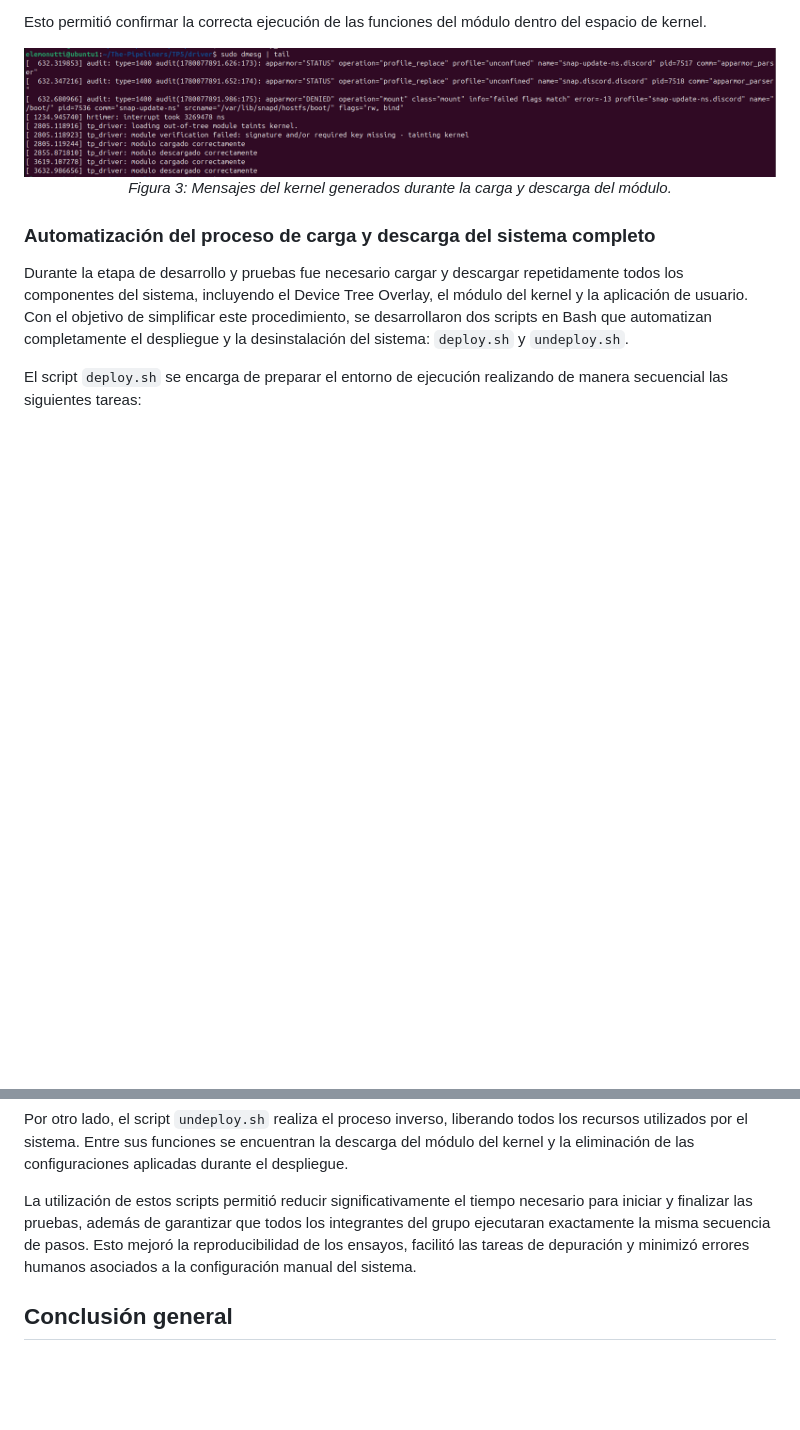
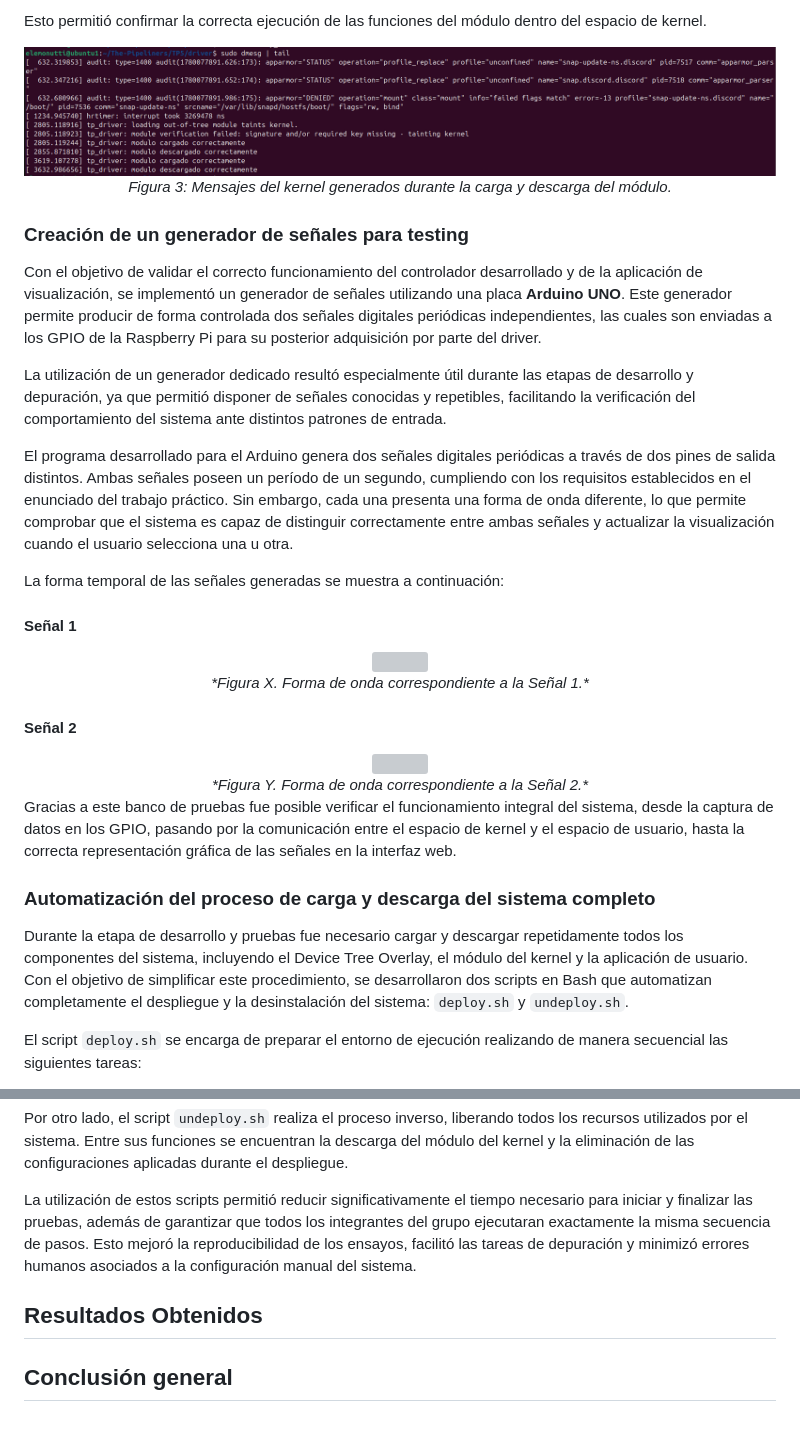
Before and after one commit to SantiagoAlasia/The-Pipeliners, a Markdown page: TP5/README.md, 2 parts joined by grey strips. Drawn GitHub-style; blank space fills up the shorter version; grey boxes are pictures that could not be loaded.

Commit message:
feat: Inclusión del apartado generador de señales en el informe

```diff
--- a/TP5/README.md
+++ b/TP5/README.md
@@ -106,6 +106,32 @@ Esto permitió confirmar la correcta ejecución de las funciones del módulo den
   <em>Figura 3: Mensajes del kernel generados durante la carga y descarga del módulo.</em>
 </div>
 
+### Creación de un generador de señales para testing
+
+Con el objetivo de validar el correcto funcionamiento del controlador desarrollado y de la aplicación de visualización, se implementó un generador de señales utilizando una placa **Arduino UNO**. Este generador permite producir de forma controlada dos señales digitales periódicas independientes, las cuales son enviadas a los GPIO de la Raspberry Pi para su posterior adquisición por parte del driver.
+
+La utilización de un generador dedicado resultó especialmente útil durante las etapas de desarrollo y depuración, ya que permitió disponer de señales conocidas y repetibles, facilitando la verificación del comportamiento del sistema ante distintos patrones de entrada.
+
+El programa desarrollado para el Arduino genera dos señales digitales periódicas a través de dos pines de salida distintos. Ambas señales poseen un período de un segundo, cumpliendo con los requisitos establecidos en el enunciado del trabajo práctico. Sin embargo, cada una presenta una forma de onda diferente, lo que permite comprobar que el sistema es capaz de distinguir correctamente entre ambas señales y actualizar la visualización cuando el usuario selecciona una u otra.
+
+La forma temporal de las señales generadas se muestra a continuación:
+
+#### Señal 1
+
+<div align="center">
+  <img src=""><br>
+  <em>*Figura X. Forma de onda correspondiente a la Señal 1.*</em>
+</div>
+
+#### Señal 2
+
+<div align="center">
+  <img src=""><br>
+  <em>*Figura Y. Forma de onda correspondiente a la Señal 2.*</em>
+</div>
+
+Gracias a este banco de pruebas fue posible verificar el funcionamiento integral del sistema, desde la captura de datos en los GPIO, pasando por la comunicación entre el espacio de kernel y el espacio de usuario, hasta la correcta representación gráfica de las señales en la interfaz web.
+
 ### Automatización del proceso de carga y descarga del sistema completo
 
 Durante la etapa de desarrollo y pruebas fue necesario cargar y descargar repetidamente todos los componentes del sistema, incluyendo el Device Tree Overlay, el módulo del kernel y la aplicación de usuario. Con el objetivo de simplificar este procedimiento, se desarrollaron dos scripts en Bash que automatizan completamente el despliegue y la desinstalación del sistema: `deploy.sh` y `undeploy.sh`.
@@ -123,4 +149,6 @@ Por otro lado, el script `undeploy.sh` realiza el proceso inverso, liberando tod
 
 La utilización de estos scripts permitió reducir significativamente el tiempo necesario para iniciar y finalizar las pruebas, además de garantizar que todos los integrantes del grupo ejecutaran exactamente la misma secuencia de pasos. Esto mejoró la reproducibilidad de los ensayos, facilitó las tareas de depuración y minimizó errores humanos asociados a la configuración manual del sistema.
 
+## Resultados Obtenidos
+
 ## Conclusión general
```
